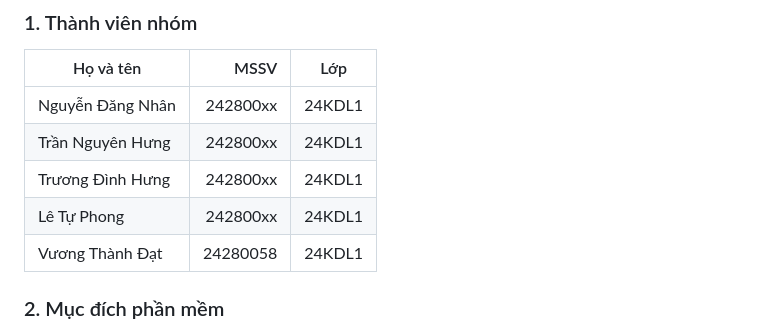
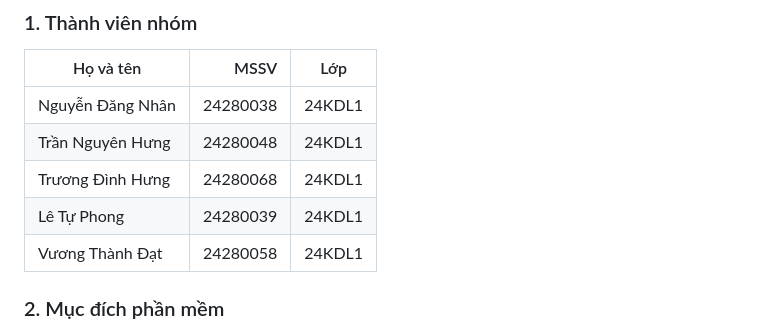
Before and after one commit to vngthdat206/LinearProgrammingTool_byVC, a Markdown page: README.md, the part around the change. Drawn GitHub-style.

Commit message:
Update team member details in README.md

```diff
--- a/README.md
+++ b/README.md
@@ -10,10 +10,10 @@ Bộ mã đã được tách thành nhiều file nhỏ để dễ kiểm tra, s
 
 | Họ và tên | MSSV | Lớp |
 |---|---:|---|
-| Nguyễn Đăng Nhân | 242800xx | 24KDL1 |
-| Trần Nguyên Hưng | 242800xx | 24KDL1 |
-| Trương Đình Hưng | 242800xx | 24KDL1 |
-| Lê Tự Phong | 242800xx | 24KDL1 |
+| Nguyễn Đăng Nhân | 24280038 | 24KDL1 |
+| Trần Nguyên Hưng | 24280048 | 24KDL1 |
+| Trương Đình Hưng | 24280068 | 24KDL1 |
+| Lê Tự Phong | 24280039 | 24KDL1 |
 | Vương Thành Đạt | 24280058 | 24KDL1 |
 
 ### 2. Mục đích phần mềm
```
